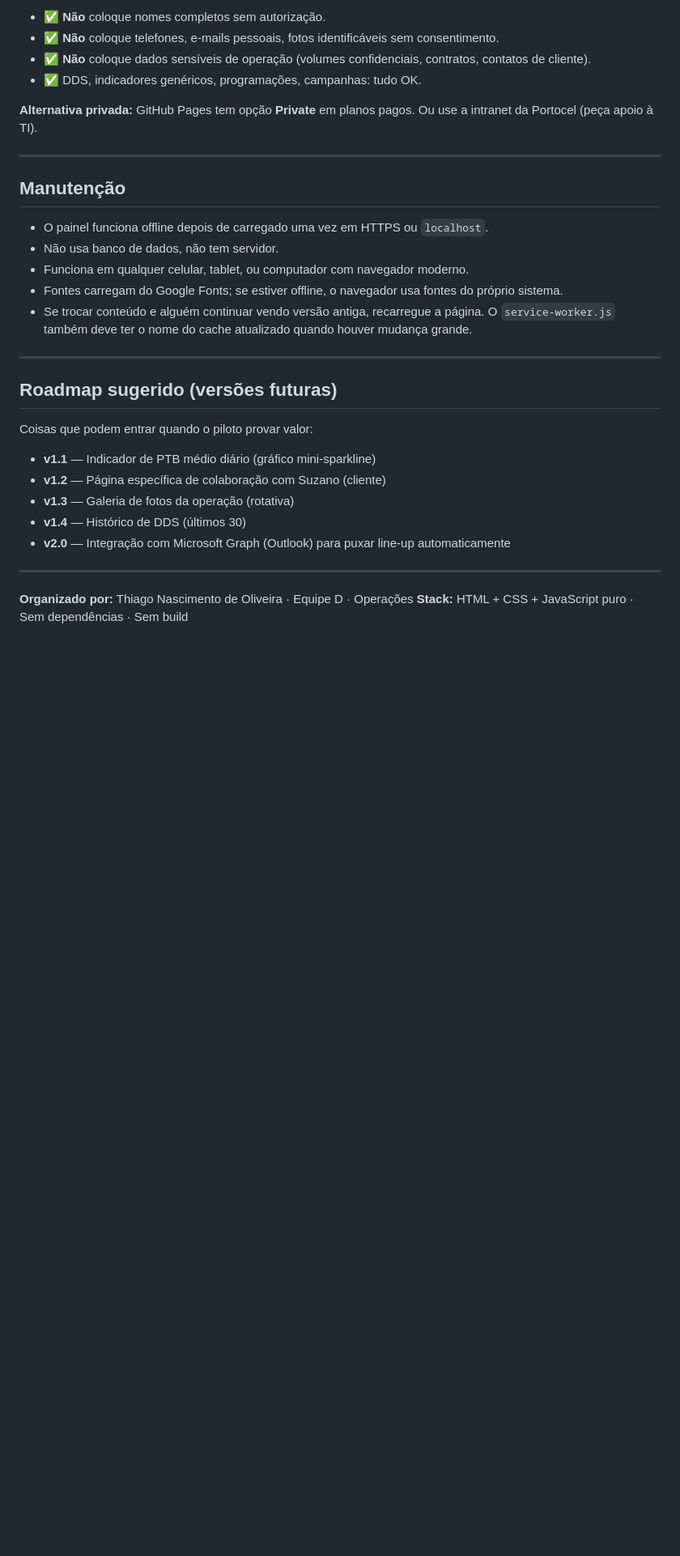
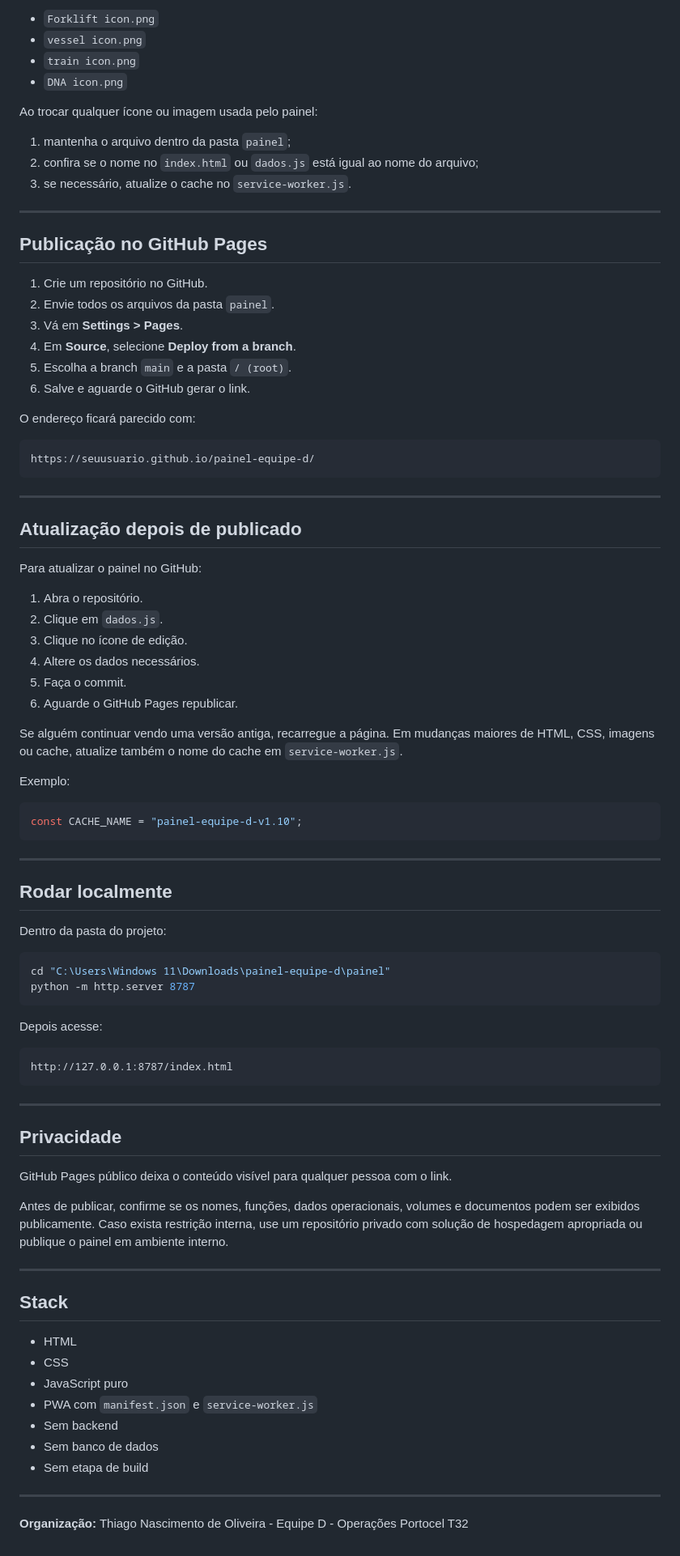
Before and after one commit to tcheoliveira85-del/painel-informativo, a Markdown page: README.md, the part around one of its changes. Shown at 81% size. GitHub-like rendering; blank space fills up the shorter version.

````diff
--- a/README.md
+++ b/README.md
@@ -146,34 +139,90 @@ GitHub Pages é **público**. Antes de subir:
 
-- ✅ **Não** coloque nomes completos sem autorização.
-- ✅ **Não** coloque telefones, e-mails pessoais, fotos identificáveis sem consentimento.
-- ✅ **Não** coloque dados sensíveis de operação (volumes confidenciais, contratos, contatos de cliente).
-- ✅ DDS, indicadores genéricos, programações, campanhas: tudo OK.
+- `Forklift icon.png`
+- `vessel icon.png`
+- `train icon.png`
+- `DNA icon.png`
 
-**Alternativa privada:** GitHub Pages tem opção **Private** em planos pagos. Ou use a intranet da Portocel (peça apoio à TI).
+Ao trocar qualquer ícone ou imagem usada pelo painel:
+
+1. mantenha o arquivo dentro da pasta `painel`;
+2. confira se o nome no `index.html` ou `dados.js` está igual ao nome do arquivo;
+3. se necessário, atualize o cache no `service-worker.js`.
 
 ---
 
-## Manutenção
+## Publicação no GitHub Pages
 
-- O painel funciona offline depois de carregado uma vez em HTTPS ou `localhost`.
-- Não usa banco de dados, não tem servidor.
-- Funciona em qualquer celular, tablet, ou computador com navegador moderno.
-- Fontes carregam do Google Fonts; se estiver offline, o navegador usa fontes do próprio sistema.
-- Se trocar conteúdo e alguém continuar vendo versão antiga, recarregue a página. O `service-worker.js` também deve ter o nome do cache atualizado quando houver mudança grande.
+1. Crie um repositório no GitHub.
+2. Envie todos os arquivos da pasta `painel`.
+3. Vá em **Settings > Pages**.
+4. Em **Source**, selecione **Deploy from a branch**.
+5. Escolha a branch `main` e a pasta `/ (root)`.
+6. Salve e aguarde o GitHub gerar o link.
+
+O endereço ficará parecido com:
+
+```text
+https://seuusuario.github.io/painel-equipe-d/
+```
 
 ---
 
-## Roadmap sugerido (versões futuras)
+## Atualização depois de publicado
 
-Coisas que podem entrar quando o piloto provar valor:
+Para atualizar o painel no GitHub:
 
-- **v1.1** — Indicador de PTB médio diário (gráfico mini-sparkline)
-- **v1.2** — Página específica de colaboração com Suzano (cliente)
-- **v1.3** — Galeria de fotos da operação (rotativa)
-- **v1.4** — Histórico de DDS (últimos 30)
-- **v2.0** — Integração com Microsoft Graph (Outlook) para puxar line-up automaticamente
+1. Abra o repositório.
+2. Clique em `dados.js`.
+3. Clique no ícone de edição.
+4. Altere os dados necessários.
+5. Faça o commit.
+6. Aguarde o GitHub Pages republicar.
+
+Se alguém continuar vendo uma versão antiga, recarregue a página. Em mudanças maiores de HTML, CSS, imagens ou cache, atualize também o nome do cache em `service-worker.js`.
+
+Exemplo:
+
+```javascript
+const CACHE_NAME = "painel-equipe-d-v1.10";
+```
 
 ---
 
-**Organizado por:** Thiago Nascimento de Oliveira · Equipe D · Operações
-**Stack:** HTML + CSS + JavaScript puro · Sem dependências · Sem build
+## Rodar localmente
+
+Dentro da pasta do projeto:
+
+```powershell
+cd "C:\Users\Windows 11\Downloads\painel-equipe-d\painel"
+python -m http.server 8787
+```
+
+Depois acesse:
+
+```text
+http://127.0.0.1:8787/index.html
+```
+
+---
+
+## Privacidade
+
+GitHub Pages público deixa o conteúdo visível para qualquer pessoa com o link.
+
+Antes de publicar, confirme se os nomes, funções, dados operacionais, volumes e documentos podem ser exibidos publicamente. Caso exista restrição interna, use um repositório privado com solução de hospedagem apropriada ou publique o painel em ambiente interno.
+
+---
+
+## Stack
+
+- HTML
+- CSS
+- JavaScript puro
+- PWA com `manifest.json` e `service-worker.js`
+- Sem backend
+- Sem banco de dados
+- Sem etapa de build
+
+---
+
+**Organização:** Thiago Nascimento de Oliveira - Equipe D - Operações Portocel T32
````
Also changed, not shown: other parts of README.md (+93 -100 lines).
